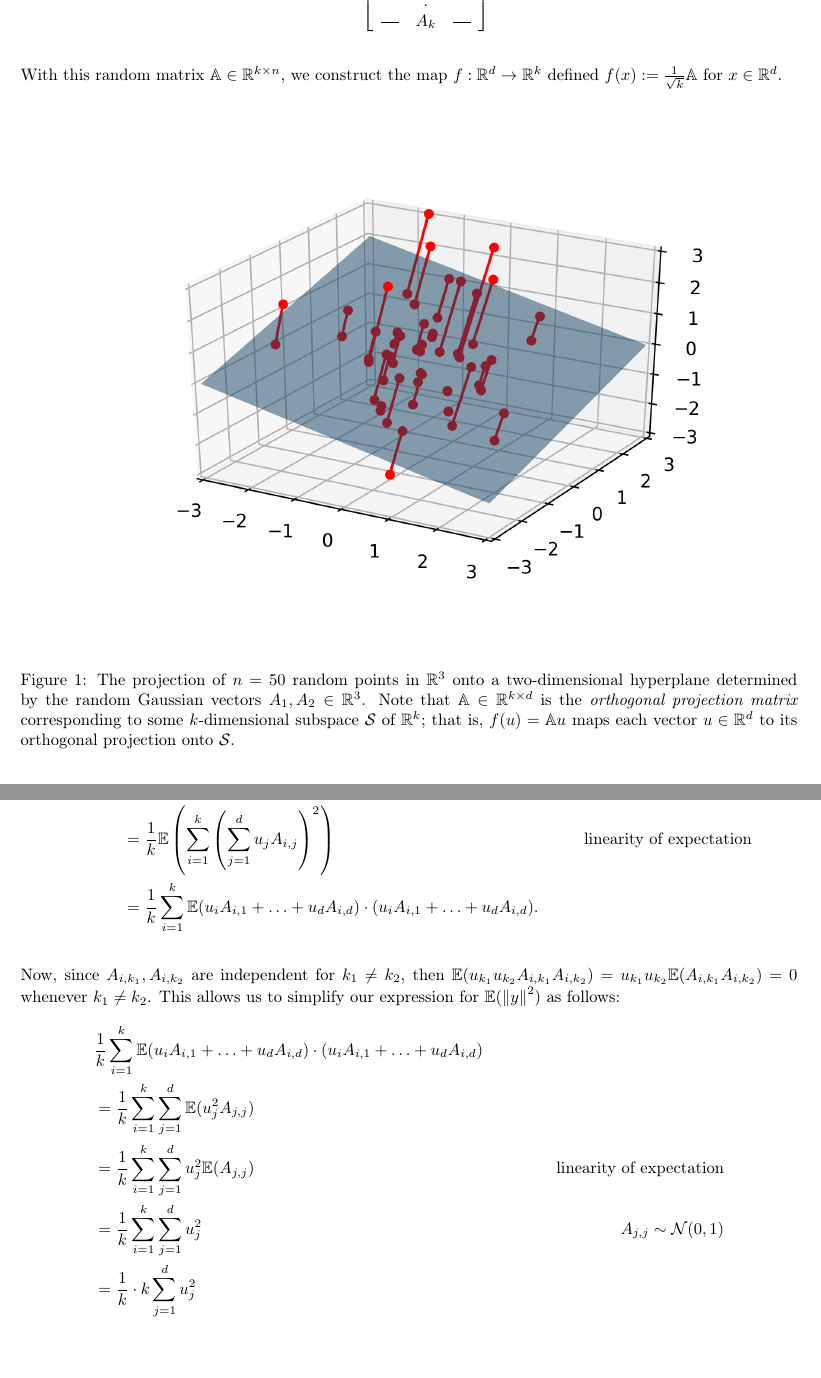
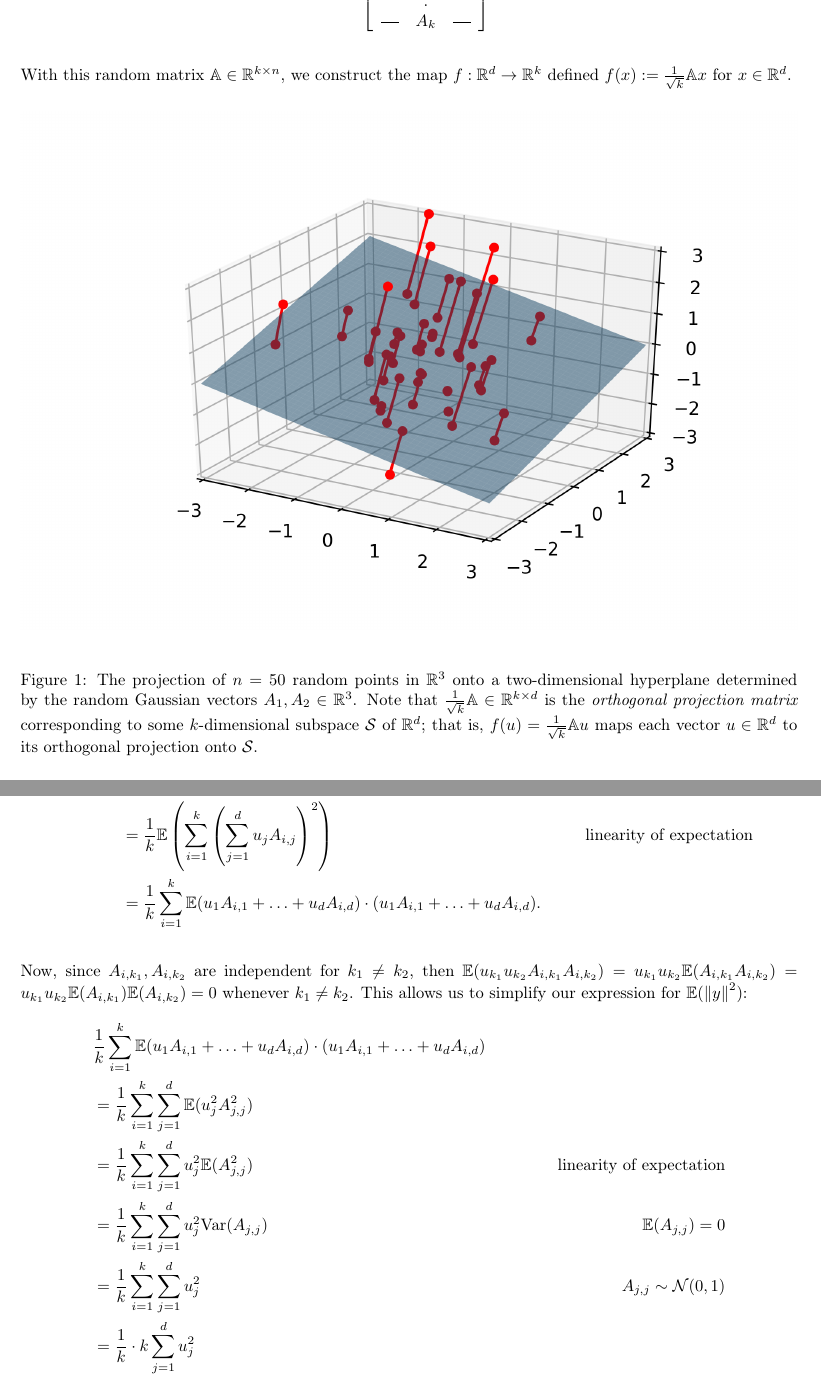
Before and after one commit to smithhenryd/Johnson-Lindenstrauss, a LaTeX paper (TeX/main.tex): two parts of pages 3 and 5 of 15, joined at a grey line, cut so that both start at the same text, the shorter picture padded with empty space. Compiled offline with pdfLaTeX.

Commit message:
Update main.tex

```diff
--- a/TeX/main.tex
+++ b/TeX/main.tex
@@ -108,12 +107,12 @@ Consider the vectors $A_i \in \mathbb{R}^d$, $1 \le i \le k$, defined to have en
         \right]
 \end{align*}
 
-With this random matrix $\mathbb{A} \in \mathbb{R}^{k \times n}$, we construct the map $f: \mathbb{R}^d \rightarrow \mathbb{R}^k$ defined $f(x) := \frac{1}{\sqrt{k}}\mathbb{A}$ for $x \in \mathbb{R}^d$.
+With this random matrix $\mathbb{A} \in \mathbb{R}^{k \times n}$, we construct the map $f: \mathbb{R}^d \rightarrow \mathbb{R}^k$ defined $f(x) := \frac{1}{\sqrt{k}}\mathbb{A}x$ for $x \in \mathbb{R}^d$.
 
     \begin{figure}[H]
         \centering
         \includegraphics[width=\textwidth]{imgs/random_projections.png}
-        \caption{The projection of $n = 50$ random points in $\mathbb{R}^3$ onto a two-dimensional hyperplane determined by the random Gaussian vectors $A_1, A_2 \in \mathbb{R}^3$. Note that $\mathbb{A} \in \mathbb{R}^{k \times d}$ is the \textit{orthogonal projection matrix} corresponding to some $k$-dimensional subspace $\mathcal{S}$ of $\mathbb{R}^k$; that is, $f(u) = \mathbb{A}u$ maps each vector $u \in \mathbb{R}^d$ to its orthogonal projection onto $\mathcal{S}$.}
+        \caption{The projection of $n = 50$ random points in $\mathbb{R}^3$ onto a two-dimensional hyperplane determined by the random Gaussian vectors $A_1, A_2 \in \mathbb{R}^3$. Note that $\frac{1}{\sqrt{k}} \mathbb{A} \in \mathbb{R}^{k \times d}$ is the \textit{orthogonal projection matrix} corresponding to some $k$-dimensional subspace $\mathcal{S}$ of $\mathbb{R}^d$; that is, $f(u) = \frac{1}{\sqrt{k}}\mathbb{A}u$ maps each vector $u \in \mathbb{R}^d$ to its orthogonal projection onto $\mathcal{S}$.}
     \end{figure}
 
     \subsection{The Distribution of $f(u) \in \mathbb{R}^k$}
@@ -160,10 +159,11 @@ With this random matrix $\mathbb{A} \in \mathbb{R}^{k \times n}$, we construct t
      \end{align*}
 
-     Now, since $A_{i,k_1}, A_{i,k_2}$ are independent for $k_1 \neq k_2$, then $\mathbb{E}(u_{k_1}u_{k_2}A_{i,k_1}A_{i,k_2}) = u_{k_1}u_{k_2} \mathbb{E}(A_{i,k_1}A_{i,k_2}) = 0$ whenever $k_1 \neq k_2$. This allows us to simplify our expression for $\mathbb{E}(\left\Vert y \right\Vert^2)$ as follows:
+     Now, since $A_{i,k_1}, A_{i,k_2}$ are independent for $k_1 \neq k_2$, then $\mathbb{E}(u_{k_1}u_{k_2}A_{i,k_1}A_{i,k_2}) = u_{k_1}u_{k_2} \mathbb{E}(A_{i,k_1}A_{i,k_2}) = u_{k_1}u_{k_2} \mathbb{E}(A_{i,k_1})\mathbb{E}(A_{i,k_2}) = 0$ whenever $k_1 \neq k_2$. This allows us to simplify our expression for $\mathbb{E}(\left\Vert y \right\Vert^2)$:
      \begin{align*}
-         &\frac{1}{k} \sum_{i=1}^k \mathbb{E} (u_iA_{i,1} + \ldots + u_dA_{i,d}) \cdot (u_iA_{i,1} + \ldots + u_dA_{i,d})\\
-         &= \frac{1}{k} \sum_{i=1}^k \sum_{j=1}^d \mathbb{E}(u_j^2 A_{j,j})\\
-         &= \frac{1}{k} \sum_{i=1}^k \sum_{j=1}^d u_j^2 \mathbb{E}(A_{j,j}) &\text{linearity of expectation}\\
+         &\frac{1}{k} \sum_{i=1}^k \mathbb{E} (u_1A_{i,1} + \ldots + u_dA_{i,d}) \cdot (u_1A_{i,1} + \ldots + u_dA_{i,d})\\
+         &= \frac{1}{k} \sum_{i=1}^k \sum_{j=1}^d \mathbb{E}(u_j^2 A_{j,j}^2)\\
+         &= \frac{1}{k} \sum_{i=1}^k \sum_{j=1}^d u_j^2 \mathbb{E}(A_{j,j}^2) &\text{linearity of expectation}\\
+         &= \frac{1}{k} \sum_{i=1}^k \sum_{j=1}^d u_j^2 \text{Var}(A_{j,j}) & \mathbb{E}(A_{j,j}) = 0\\
          &= \frac{1}{k} \sum_{i=1}^k \sum_{j=1}^d u_j^2 &A_{j,j} \sim \mathcal{N}(0,1)\\
          &= \frac{1}{k} \cdot k \sum_{j=1}^d u_j^2\\
          &= \left\Vert u \right\Vert^2.
```
Also changed, not shown: TeX/main.tex (7 more changed lines).
